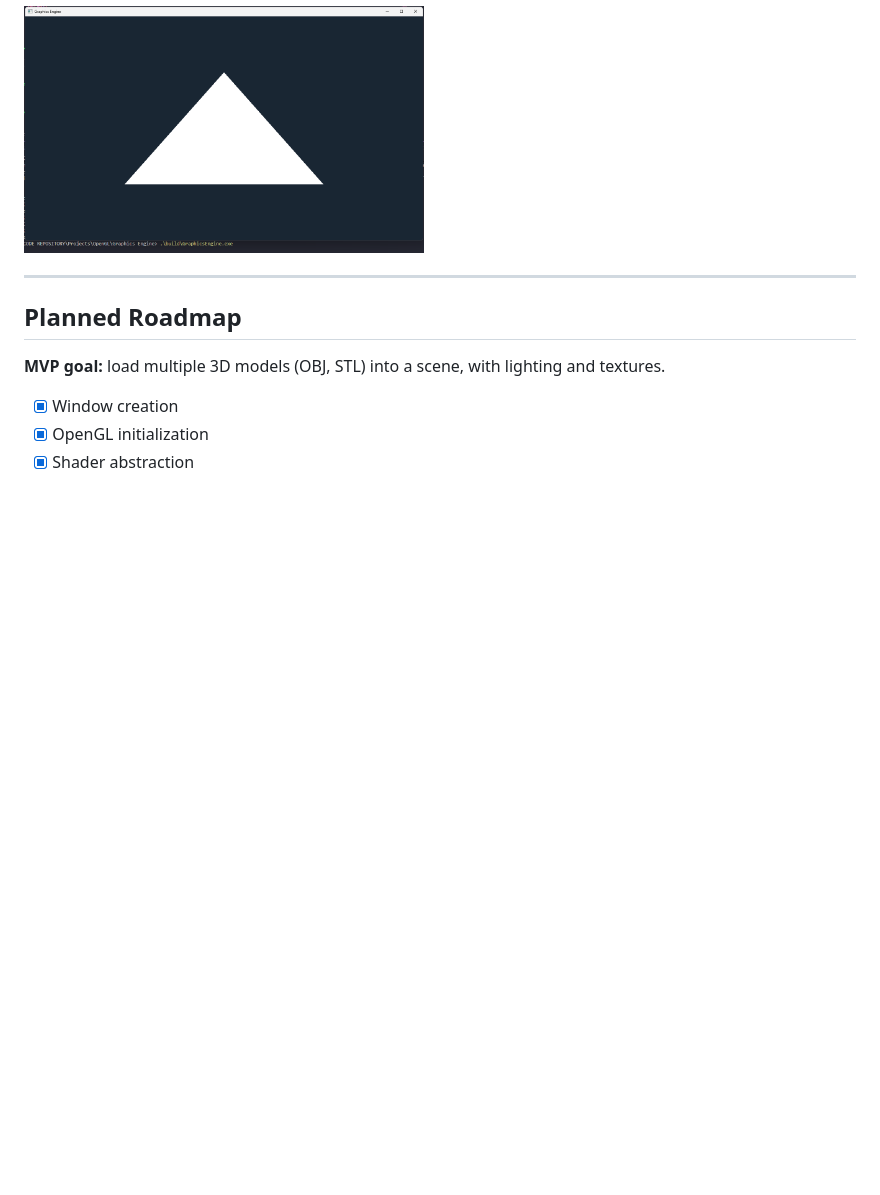
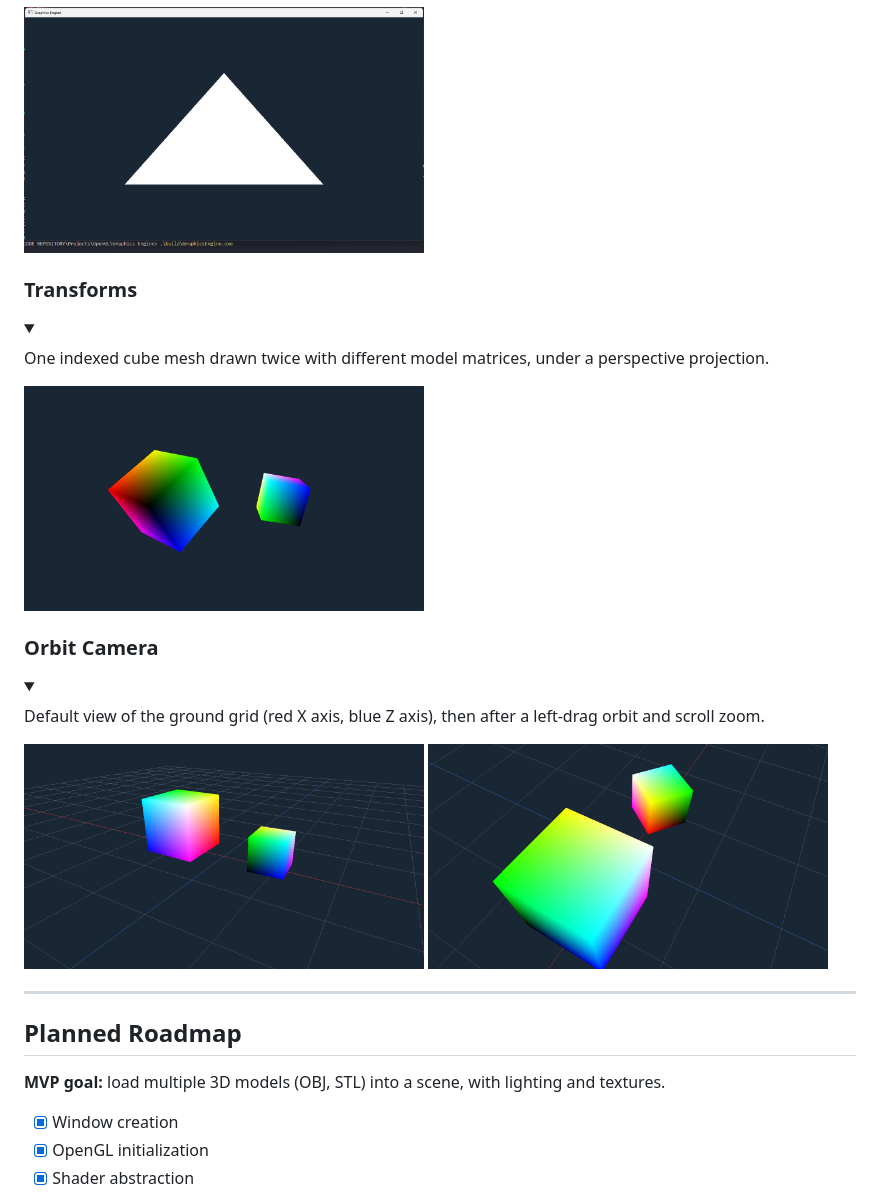
Before and after one commit to teejay-nguyen/OpenGLEngine, a Markdown page: README.md, the part around the change. GitHub-like rendering; pictures changed too: docs/images/m2.png, docs/images/m3_after.png, docs/images/m3_before.png (added); folded sections open; blank space fills up the shorter version.

Commit message:
Docs: add transform and orbit camera screenshots to README.
- Add Transforms and Orbit Camera (before/after) entries to Screenshots
- Crop screenshots to the 1280x720 render area (remove window chrome)
- Add m3_before.png

```diff
--- a/README.md
+++ b/README.md
@@ -60,6 +60,29 @@ Application
   <summary></summary>
 
   <img src="docs/images/First%20Triangle.png" width="400" alt="First Triangle">
+
+</details>
+
+### Transforms
+
+<details>
+  <summary></summary>
+
+  One indexed cube mesh drawn twice with different model matrices, under a perspective projection.
+
+  <img src="docs/images/m2.png" width="400" alt="Two rotating cubes rendered with model/view/projection transforms">
+
+</details>
+
+### Orbit Camera
+
+<details>
+  <summary></summary>
+
+  Default view of the ground grid (red X axis, blue Z axis), then after a left-drag orbit and scroll zoom.
+
+  <img src="docs/images/m3_before.png" width="400" alt="Orbit camera default view of two cubes on a ground grid">
+  <img src="docs/images/m3_after.png" width="400" alt="Orbit camera after orbiting and zooming in">
 
 </details>
 
```
